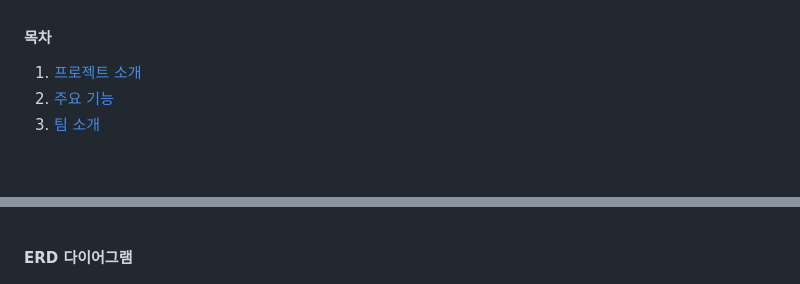
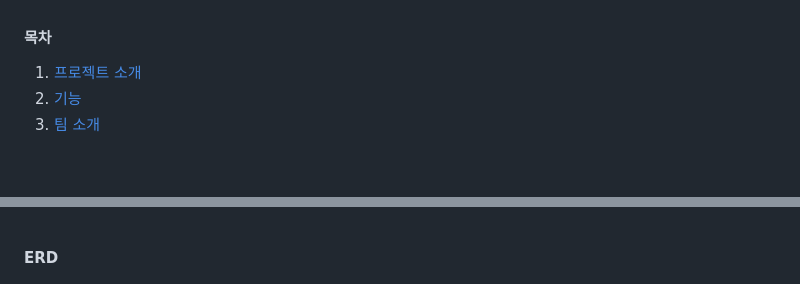
Before and after one commit to loverduck/zzuiksa, a Markdown page: README.md, 2 parts joined by grey strips. Drawn GitHub-style.

```diff
--- a/README.md
+++ b/README.md
@@ -1,7 +1,7 @@
 #### 목차
 
 1. [프로젝트 소개](#-프로젝트-소개)
-2. [주요 기능](#-주요-기능)
+2. [기능](#-기능)
 5. [팀 소개](#-팀-소개)
 
 <br>
@@ -74,7 +60,7 @@
 
 <br/>
 
-**ERD 다이어그램**
+**ERD**
 
 ![erd](exec/erd.png)
 
```
Also changed, not shown: other parts of README.md (+0 -16 lines).
